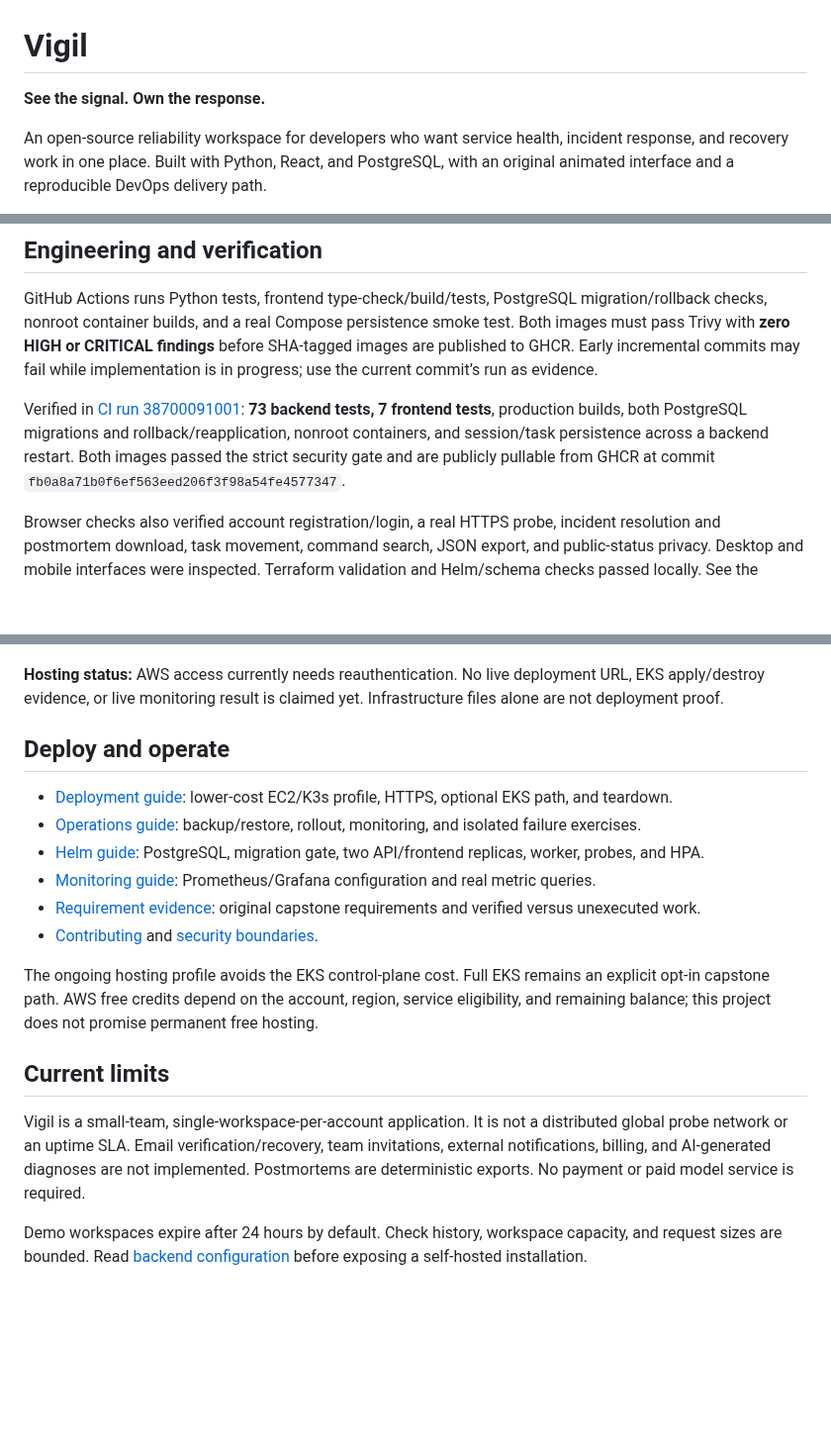
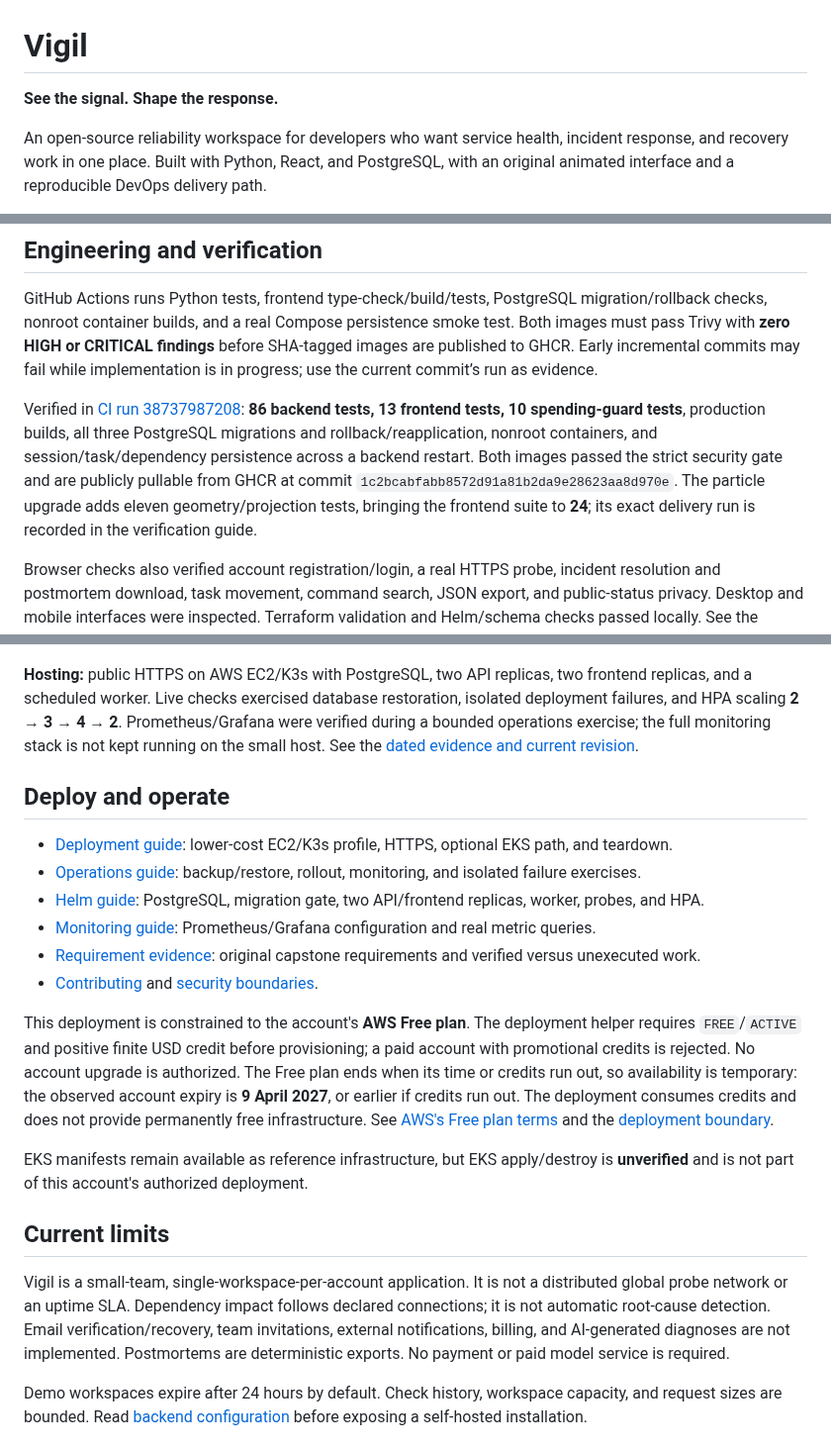
Before and after one commit to ReaperXD67/vigil, a Markdown page: README.md, 3 parts joined by grey strips. Shown at 99% size. Rendered like a GitHub page; blank space fills up the shorter version.

```diff
--- a/README.md
+++ b/README.md
@@ -1,6 +1,6 @@
 # Vigil
 
-**See the signal. Own the response.**
+**See the signal. Shape the response.**
 
 An open-source reliability workspace for developers who want service health, incident response, and recovery work in one place. Built with Python, React, and PostgreSQL, with an original animated interface and a reproducible DevOps delivery path.
 
@@ -63,13 +69,13 @@ The API exposes `/health`, DB-aware `/ready`, Prometheus `/metrics`, Swagger `/d
 
 GitHub Actions runs Python tests, frontend type-check/build/tests, PostgreSQL migration/rollback checks, nonroot container builds, and a real Compose persistence smoke test. Both images must pass Trivy with **zero HIGH or CRITICAL findings** before SHA-tagged images are published to GHCR. Early incremental commits may fail while implementation is in progress; use the current commit’s run as evidence.
 
-Verified in [CI run 38700091001](https://github.com/ReaperXD67/vigil/actions/runs/38700091001): **73 backend tests, 7 frontend tests**, production builds, both PostgreSQL migrations and rollback/reapplication, nonroot containers, and session/task persistence across a backend restart. Both images passed the strict security gate and are publicly pullable from GHCR at commit `fb0a8a71b0f6ef563eed206f3f98a54fe4577347`.
+Verified in [CI run 38737987208](https://github.com/ReaperXD67/vigil/actions/runs/38737987208): **86 backend tests, 13 frontend tests, 10 spending-guard tests**, production builds, all three PostgreSQL migrations and rollback/reapplication, nonroot containers, and session/task/dependency persistence across a backend restart. Both images passed the strict security gate and are publicly pullable from GHCR at commit `1c2bcabfabb8572d91a81b2da9e28623aa8d970e`. The particle upgrade adds eleven geometry/projection tests, bringing the frontend suite to **24**; its exact delivery run is recorded in the verification guide.
 
 Browser checks also verified account registration/login, a real HTTPS probe, incident resolution and postmortem download, task movement, command search, JSON export, and public-status privacy. Desktop and mobile interfaces were inspected. Terraform validation and Helm/schema checks passed locally. See the [verification record](docs/VERIFICATION.md) for evidence and limits.
 
 ![Vigil workspace with clearly labeled demonstration data](docs/assets/workspace.png)
 
-**Hosting status:** AWS access currently needs reauthentication. No live deployment URL, EKS apply/destroy evidence, or live monitoring result is claimed yet. Infrastructure files alone are not deployment proof.
+**Hosting:** public HTTPS on AWS EC2/K3s with PostgreSQL, two API replicas, two frontend replicas, and a scheduled worker. Live checks exercised database restoration, isolated deployment failures, and HPA scaling **2 → 3 → 4 → 2**. Prometheus/Grafana were verified during a bounded operations exercise; the full monitoring stack is not kept running on the small host. See the [dated evidence and current revision](docs/VERIFICATION.md).
 
 ## Deploy and operate
 
@@ -80,11 +86,13 @@ Browser checks also verified account registration/login, a real HTTPS probe, inc
 - [Requirement evidence](docs/REQUIREMENTS.md): original capstone requirements and verified versus unexecuted work.
 - [Contributing](docs/CONTRIBUTING.md) and [security boundaries](SECURITY.md).
 
-The ongoing hosting profile avoids the EKS control-plane cost. Full EKS remains an explicit opt-in capstone path. AWS free credits depend on the account, region, service eligibility, and remaining balance; this project does not promise permanent free hosting.
+This deployment is constrained to the account's **AWS Free plan**. The deployment helper requires `FREE`/`ACTIVE` and positive finite USD credit before provisioning; a paid account with promotional credits is rejected. No account upgrade is authorized. The Free plan ends when its time or credits run out, so availability is temporary: the observed account expiry is **9 April 2027**, or earlier if credits run out. The deployment consumes credits and does not provide permanently free infrastructure. See [AWS's Free plan terms](https://docs.aws.amazon.com/awsaccountbilling/latest/aboutv2/free-tier-plans.html) and the [deployment boundary](docs/DEPLOYMENT.md).
+
+EKS manifests remain available as reference infrastructure, but EKS apply/destroy is **unverified** and is not part of this account's authorized deployment.
 
 ## Current limits
 
-Vigil is a small-team, single-workspace-per-account application. It is not a distributed global probe network or an uptime SLA. Email verification/recovery, team invitations, external notifications, billing, and AI-generated diagnoses are not implemented. Postmortems are deterministic exports. No payment or paid model service is required.
+Vigil is a small-team, single-workspace-per-account application. It is not a distributed global probe network or an uptime SLA. Dependency impact follows declared connections; it is not automatic root-cause detection. Email verification/recovery, team invitations, external notifications, billing, and AI-generated diagnoses are not implemented. Postmortems are deterministic exports. No payment or paid model service is required.
 
 Demo workspaces expire after 24 hours by default. Check history, workspace capacity, and request sizes are bounded. Read [backend configuration](backend/README.md) before exposing a self-hosted installation.
 
```
Also changed, not shown: other parts of README.md (+7 -1 lines), DESIGN.md (+4 -2 lines), frontend/README.md (+5 -1 lines), docs/assets/dependencies.png (added), docs/assets/incident-lab.png (added), docs/assets/landing.png, docs/assets/mobile.png, docs/assets/particle-tree.png (added), 9 other files.
